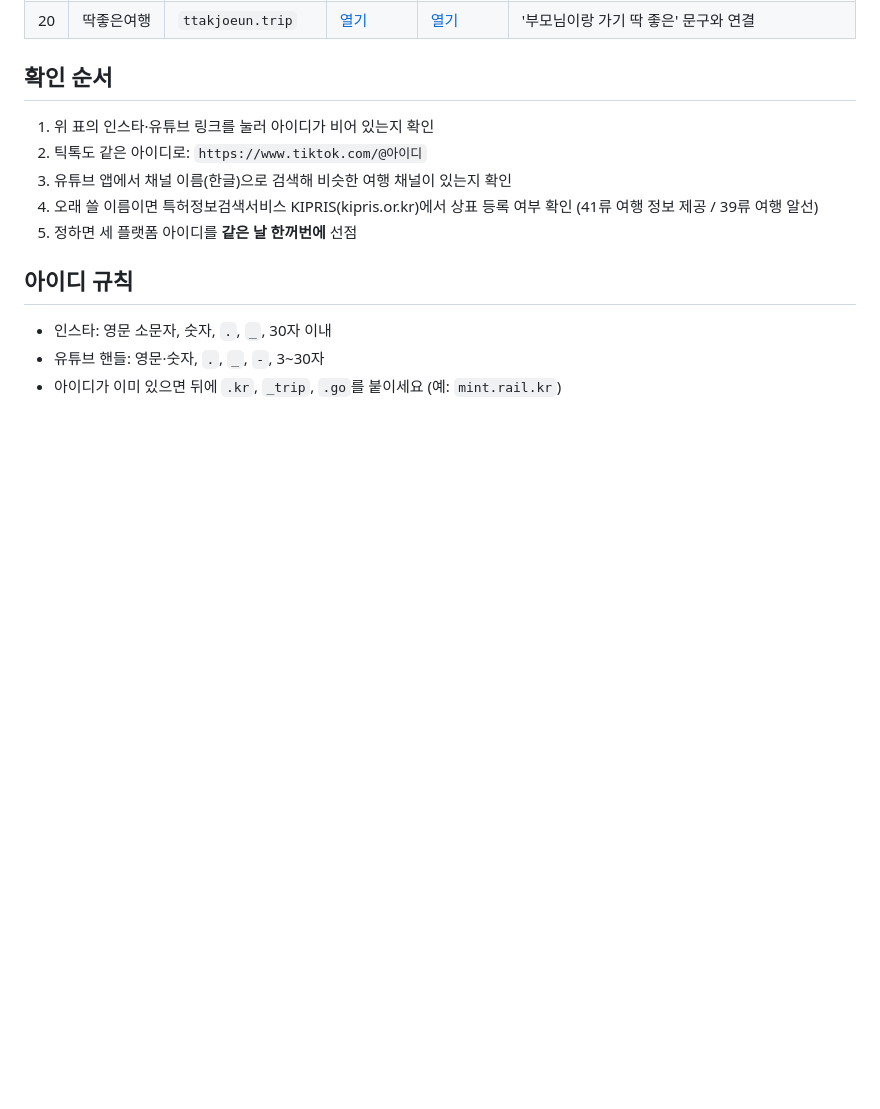
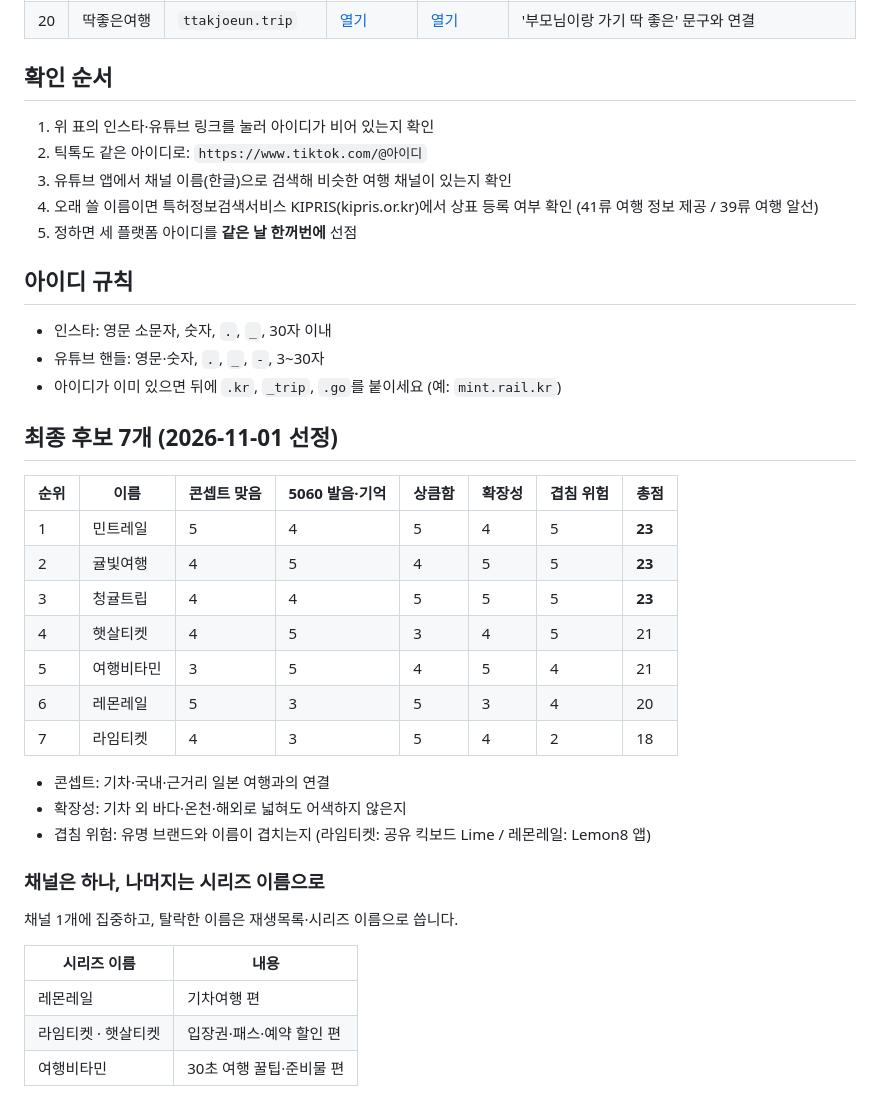
Before and after one commit to shinmoney7-cyber/-, a Markdown page: docs/travel-shorts/CHANNEL_NAMES.md, the part around the change. Rendered like a GitHub page; blank space fills up the shorter version.

Commit message:
Add shortlist scoring for channel names
Co-Authored-By: Claude Opus 5.5 <noreply@anthropic.com>
Claude-Session: https://claude.ai/code/session_01Ttwenz5GuQmkXFSjKzEor9

```diff
--- a/docs/travel-shorts/CHANNEL_NAMES.md
+++ b/docs/travel-shorts/CHANNEL_NAMES.md
@@ -37,3 +37,28 @@
 - 인스타: 영문 소문자, 숫자, `.`, `_`, 30자 이내
 - 유튜브 핸들: 영문·숫자, `.`, `_`, `-`, 3~30자
 - 아이디가 이미 있으면 뒤에 `.kr`, `_trip`, `.go`를 붙이세요 (예: `mint.rail.kr`)
+
+## 최종 후보 7개 (2026-11-01 선정)
+
+| 순위 | 이름 | 콘셉트 맞음 | 5060 발음·기억 | 상큼함 | 확장성 | 겹침 위험 | 총점 |
+|---|---|---|---|---|---|---|---|
+| 1 | 민트레일 | 5 | 4 | 5 | 4 | 5 | **23** |
+| 2 | 귤빛여행 | 4 | 5 | 4 | 5 | 5 | **23** |
+| 3 | 청귤트립 | 4 | 4 | 5 | 5 | 5 | **23** |
+| 4 | 햇살티켓 | 4 | 5 | 3 | 4 | 5 | 21 |
+| 5 | 여행비타민 | 3 | 5 | 4 | 5 | 4 | 21 |
+| 6 | 레몬레일 | 5 | 3 | 5 | 3 | 4 | 20 |
+| 7 | 라임티켓 | 4 | 3 | 5 | 4 | 2 | 18 |
+
+- 콘셉트: 기차·국내·근거리 일본 여행과의 연결
+- 확장성: 기차 외 바다·온천·해외로 넓혀도 어색하지 않은지
+- 겹침 위험: 유명 브랜드와 이름이 겹치는지 (라임티켓: 공유 킥보드 Lime / 레몬레일: Lemon8 앱)
+
+### 채널은 하나, 나머지는 시리즈 이름으로
+채널 1개에 집중하고, 탈락한 이름은 재생목록·시리즈 이름으로 씁니다.
+
+| 시리즈 이름 | 내용 |
+|---|---|
+| 레몬레일 | 기차여행 편 |
+| 라임티켓 · 햇살티켓 | 입장권·패스·예약 할인 편 |
+| 여행비타민 | 30초 여행 꿀팁·준비물 편 |
```
